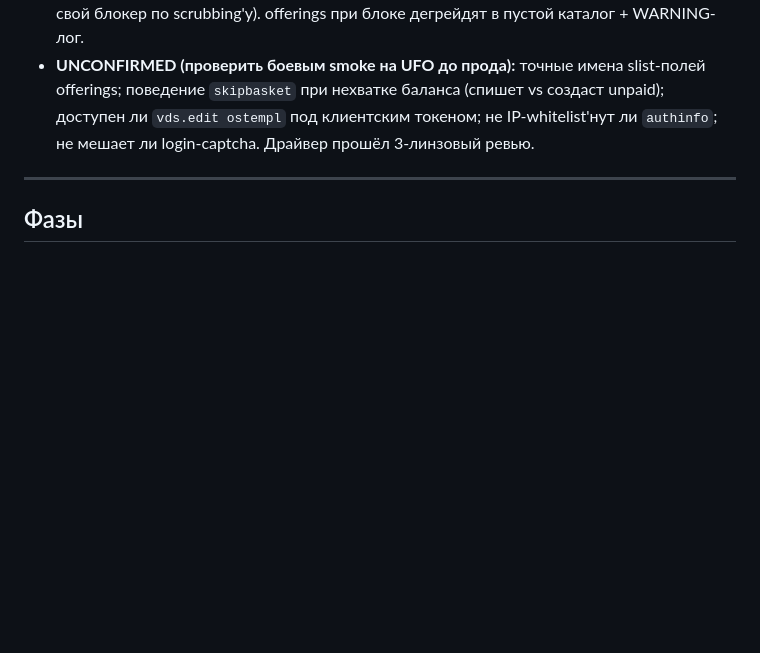
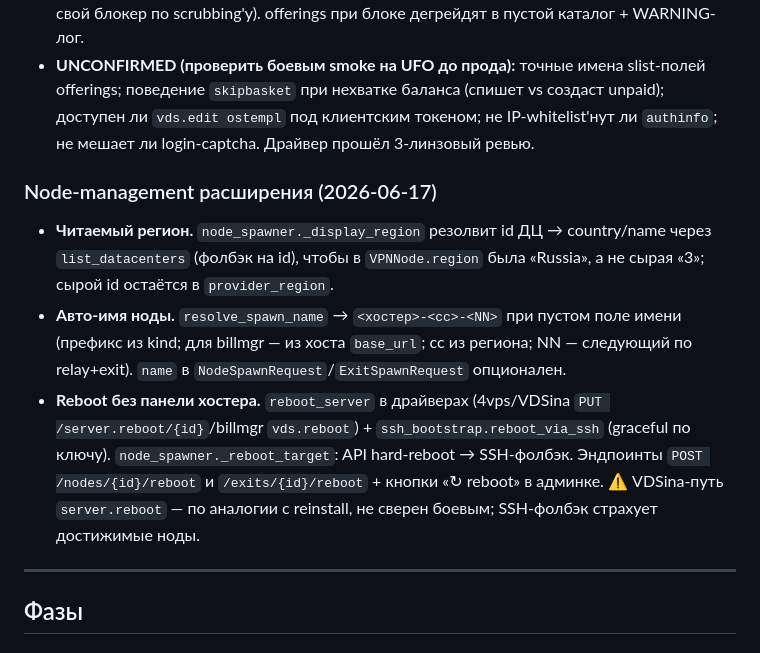
Before and after one commit to grinwe/vpn, a Markdown page: docs/operations/hoster_api_epic.md, the part around the change. Rendered like a GitHub page; blank space fills up the shorter version.

Commit message:
docs(hoster-epic): node-mgmt расширения — читаемый регион, авто-имя, reboot
Co-Authored-By: Claude Opus 4.8 <noreply@anthropic.com>

```diff
--- a/docs/operations/hoster_api_epic.md
+++ b/docs/operations/hoster_api_epic.md
@@ -115,6 +115,20 @@ ISPsystem b6sa/v6-докам + рабочим примерам PQ.Hosting/the.ho
   доступен ли `vds.edit ostempl` под клиентским токеном; не IP-whitelist'нут ли
   `authinfo`; не мешает ли login-captcha. Драйвер прошёл 3-линзовый ревью.
 
+### Node-management расширения (2026-06-17)
+- **Читаемый регион.** `node_spawner._display_region` резолвит id ДЦ → country/name
+  через `list_datacenters` (фолбэк на id), чтобы в `VPNNode.region` была «Russia», а
+  не сырая «3»; сырой id остаётся в `provider_region`.
+- **Авто-имя ноды.** `resolve_spawn_name` → `<хостер>-<cc>-<NN>` при пустом поле имени
+  (префикс из kind; для billmgr — из хоста `base_url`; cc из региона; NN — следующий
+  по relay+exit). `name` в `NodeSpawnRequest`/`ExitSpawnRequest` опционален.
+- **Reboot без панели хостера.** `reboot_server` в драйверах (4vps/VDSina `PUT
+  /server.reboot/{id}`/billmgr `vds.reboot`) + `ssh_bootstrap.reboot_via_ssh` (graceful
+  по ключу). `node_spawner._reboot_target`: API hard-reboot → SSH-фолбэк. Эндпоинты
+  `POST /nodes/{id}/reboot` и `/exits/{id}/reboot` + кнопки «↻ reboot» в админке.
+  ⚠️ VDSina-путь `server.reboot` — по аналогии с reinstall, не сверен боевым; SSH-фолбэк
+  страхует достижимые ноды.
+
 ---
 
 ## Фазы
```
